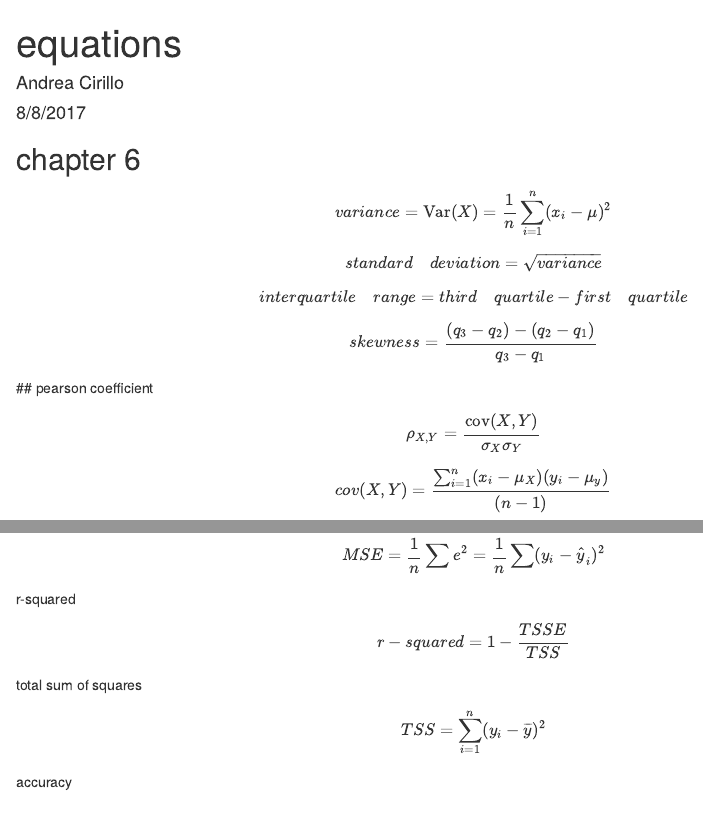
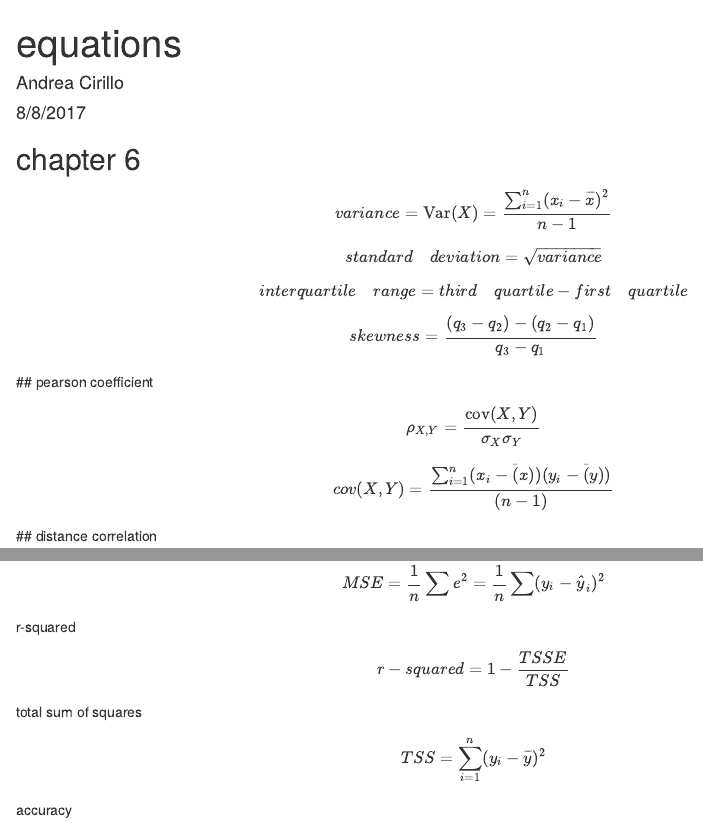
Before and after one commit to AndreaCirilloAC/equations, an R Markdown document (equations.Rmd): the page in a window 1100 px wide, from its top, and a second part further down, joined at a grey line. Rendered offline with R 4.5, knitr and Pandoc, with nearby package versions.

Commit message:
modified to inferential formula

```diff
--- a/equations.Rmd
+++ b/equations.Rmd
@@ -12,7 +12,7 @@ knitr::opts_chunk$set(echo = TRUE)
 ## chapter 6
 
 $$
-variance = {\displaystyle \operatorname {Var} (X)={\frac {1}{n}}\sum _{i=1}^{n}(x_{i}-\mu )^{2}}
+variance = {\displaystyle \operatorname {Var} (X)={\frac {\sum _{i=1}^{n}(x_{i}-\overline{x} )^{2}}{n-1}}}
 $$
 
 
@@ -34,7 +34,7 @@ $$
 $$
 
 $$
-cov(X,Y) = \frac{\sum^n_{i=1} (x_i - \mu_X)(y_i -  \mu_y)}{(n-1)}
+cov(X,Y) = \frac{\sum^n_{i=1} (x_i - \overline(x))(y_i -  \overline(y))}{(n-1)}
 $$
 ## distance correlation
 
```
